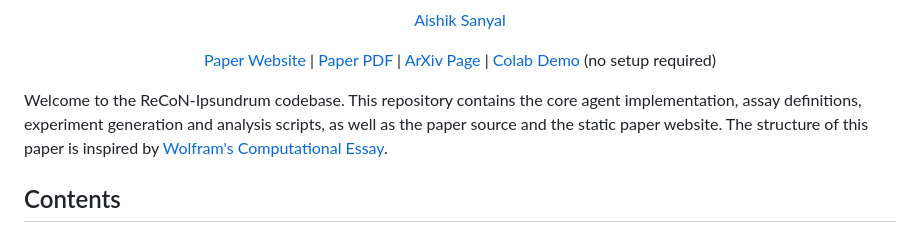
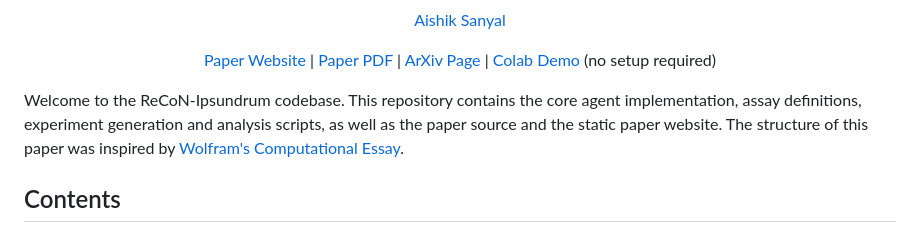
Before and after one commit to xcellect/recips, a Markdown page: README.md, the part around the change. GitHub-like rendering.

```diff
--- a/README.md
+++ b/README.md
@@ -15,7 +15,7 @@
   <a href="https://colab.research.google.com/github/xcellect/recips/blob/main/playground.ipynb">Colab Demo</a> (no setup required)
 </p>
 
-Welcome to the ReCoN-Ipsundrum codebase. This repository contains the core agent implementation, assay definitions, experiment generation and analysis scripts, as well as the paper source and the static paper website. The structure of this paper is inspired by [Wolfram's Computational Essay](https://writings.stephenwolfram.com/2017/11/what-is-a-computational-essay/).
+Welcome to the ReCoN-Ipsundrum codebase. This repository contains the core agent implementation, assay definitions, experiment generation and analysis scripts, as well as the paper source and the static paper website. The structure of this paper was inspired by [Wolfram's Computational Essay](https://writings.stephenwolfram.com/2017/11/what-is-a-computational-essay/).
 
 ## Contents
 
```
